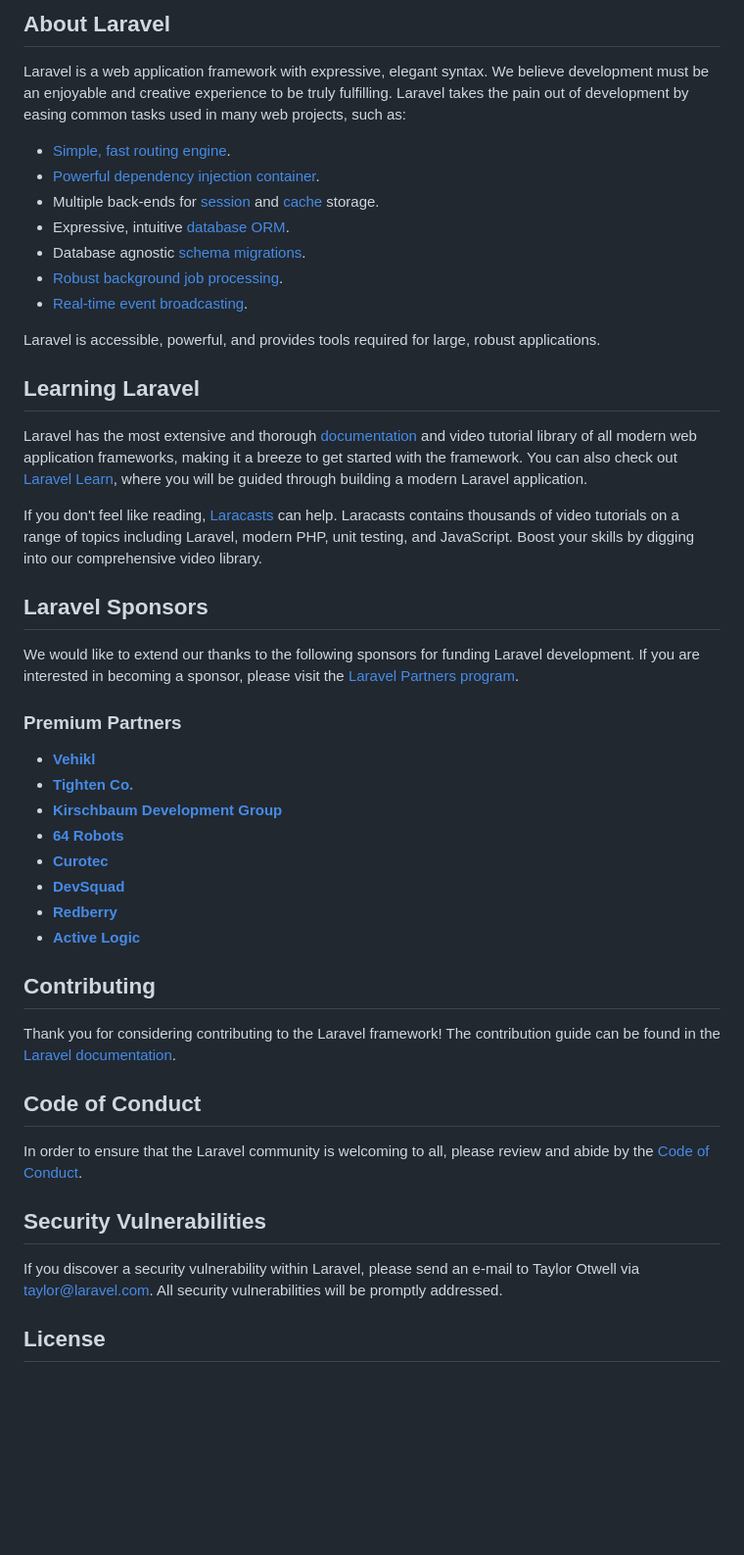
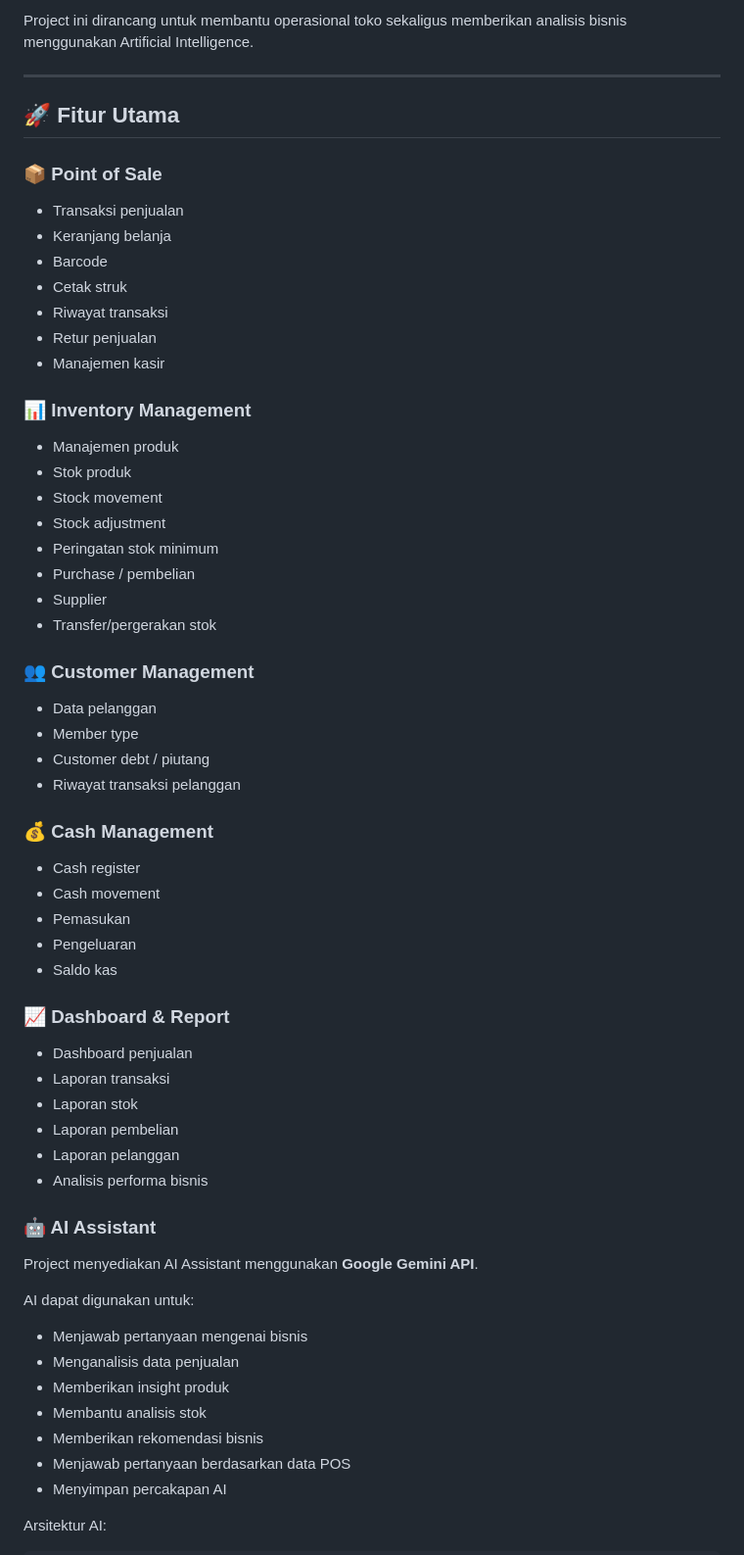
Before and after one commit to newsemaborneo/Point-Of-Sale, a Markdown page: README.md, the part around one of its changes. Shown at 98% size. GitHub-like rendering; blank space fills up the shorter version.

```diff
--- a/README.md
+++ b/README.md
@@ -9,50 +4,68 @@
 
-## About Laravel
+Project ini dirancang untuk membantu operasional toko sekaligus memberikan analisis bisnis menggunakan Artificial Intelligence.
 
-Laravel is a web application framework with expressive, elegant syntax. We believe development must be an enjoyable and creative experience to be truly fulfilling. Laravel takes the pain out of development by easing common tasks used in many web projects, such as:
+---
 
-- [Simple, fast routing engine](https://laravel.com/docs/routing).
-- [Powerful dependency injection container](https://laravel.com/docs/container).
-- Multiple back-ends for [session](https://laravel.com/docs/session) and [cache](https://laravel.com/docs/cache) storage.
-- Expressive, intuitive [database ORM](https://laravel.com/docs/eloquent).
-- Database agnostic [schema migrations](https://laravel.com/docs/migrations).
-- [Robust background job processing](https://laravel.com/docs/queues).
-- [Real-time event broadcasting](https://laravel.com/docs/broadcasting).
+## 🚀 Fitur Utama
 
-Laravel is accessible, powerful, and provides tools required for large, robust applications.
+### 📦 Point of Sale
 
-## Learning Laravel
+* Transaksi penjualan
+* Keranjang belanja
+* Barcode
+* Cetak struk
+* Riwayat transaksi
+* Retur penjualan
+* Manajemen kasir
 
-Laravel has the most extensive and thorough [documentation](https://laravel.com/docs) and video tutorial library of all modern web application frameworks, making it a breeze to get started with the framework. You can also check out [Laravel Learn](https://laravel.com/learn), where you will be guided through building a modern Laravel application.
+### 📊 Inventory Management
 
-If you don't feel like reading, [Laracasts](https://laracasts.com) can help. Laracasts contains thousands of video tutorials on a range of topics including Laravel, modern PHP, unit testing, and JavaScript. Boost your skills by digging into our comprehensive video library.
+* Manajemen produk
+* Stok produk
+* Stock movement
+* Stock adjustment
+* Peringatan stok minimum
+* Purchase / pembelian
+* Supplier
+* Transfer/pergerakan stok
 
-## Laravel Sponsors
+### 👥 Customer Management
 
-We would like to extend our thanks to the following sponsors for funding Laravel development. If you are interested in becoming a sponsor, please visit the [Laravel Partners program](https://partners.laravel.com).
+* Data pelanggan
+* Member type
+* Customer debt / piutang
+* Riwayat transaksi pelanggan
 
-### Premium Partners
+### 💰 Cash Management
 
-- **[Vehikl](https://vehikl.com)**
-- **[Tighten Co.](https://tighten.co)**
-- **[Kirschbaum Development Group](https://kirschbaumdevelopment.com)**
-- **[64 Robots](https://64robots.com)**
-- **[Curotec](https://www.curotec.com/services/technologies/laravel)**
-- **[DevSquad](https://devsquad.com/hire-laravel-developers)**
-- **[Redberry](https://redberry.international/laravel-development)**
-- **[Active Logic](https://activelogic.com)**
+* Cash register
+* Cash movement
+* Pemasukan
+* Pengeluaran
+* Saldo kas
 
-## Contributing
+### 📈 Dashboard & Report
 
-Thank you for considering contributing to the Laravel framework! The contribution guide can be found in the [Laravel documentation](https://laravel.com/docs/contributions).
+* Dashboard penjualan
+* Laporan transaksi
+* Laporan stok
+* Laporan pembelian
+* Laporan pelanggan
+* Analisis performa bisnis
 
-## Code of Conduct
+### 🤖 AI Assistant
 
-In order to ensure that the Laravel community is welcoming to all, please review and abide by the [Code of Conduct](https://laravel.com/docs/contributions#code-of-conduct).
+Project menyediakan AI Assistant menggunakan **Google Gemini API**.
 
-## Security Vulnerabilities
+AI dapat digunakan untuk:
 
-If you discover a security vulnerability within Laravel, please send an e-mail to Taylor Otwell via [taylor@laravel.com](mailto:taylor@laravel.com). All security vulnerabilities will be promptly addressed.
+* Menjawab pertanyaan mengenai bisnis
+* Menganalisis data penjualan
+* Memberikan insight produk
+* Membantu analisis stok
+* Memberikan rekomendasi bisnis
+* Menjawab pertanyaan berdasarkan data POS
+* Menyimpan percakapan AI
 
-## License
+Arsitektur AI:
 
```
Also changed, not shown: other parts of README.md (+509 -8 lines).
